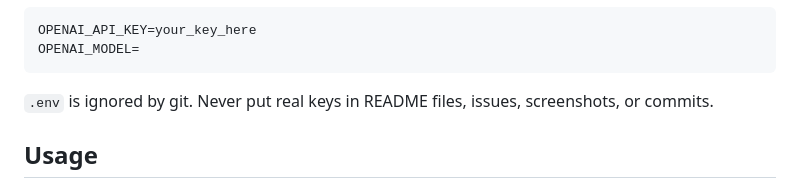
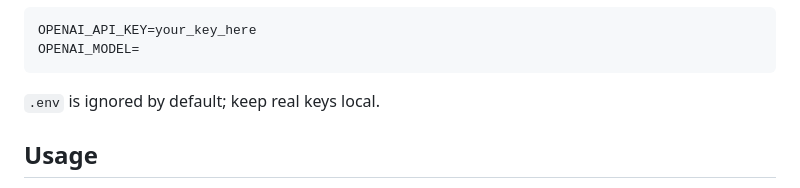
Before and after one commit to DarwnGamer/marginmind, a Markdown page: README.en.md, the part around the change. Rendered like a GitHub page.

Commit message:
Refine README key guidance

````diff
--- a/README.en.md
+++ b/README.en.md
@@ -110,7 +110,7 @@ OPENAI_API_KEY=your_key_here
 OPENAI_MODEL=
 ```
 
-`.env` is ignored by git. Never put real keys in README files, issues, screenshots, or commits.
+`.env` is ignored by default; keep real keys local.
 
 ## Usage
 
````
Also changed, not shown: README.md (+1 -1 lines).
